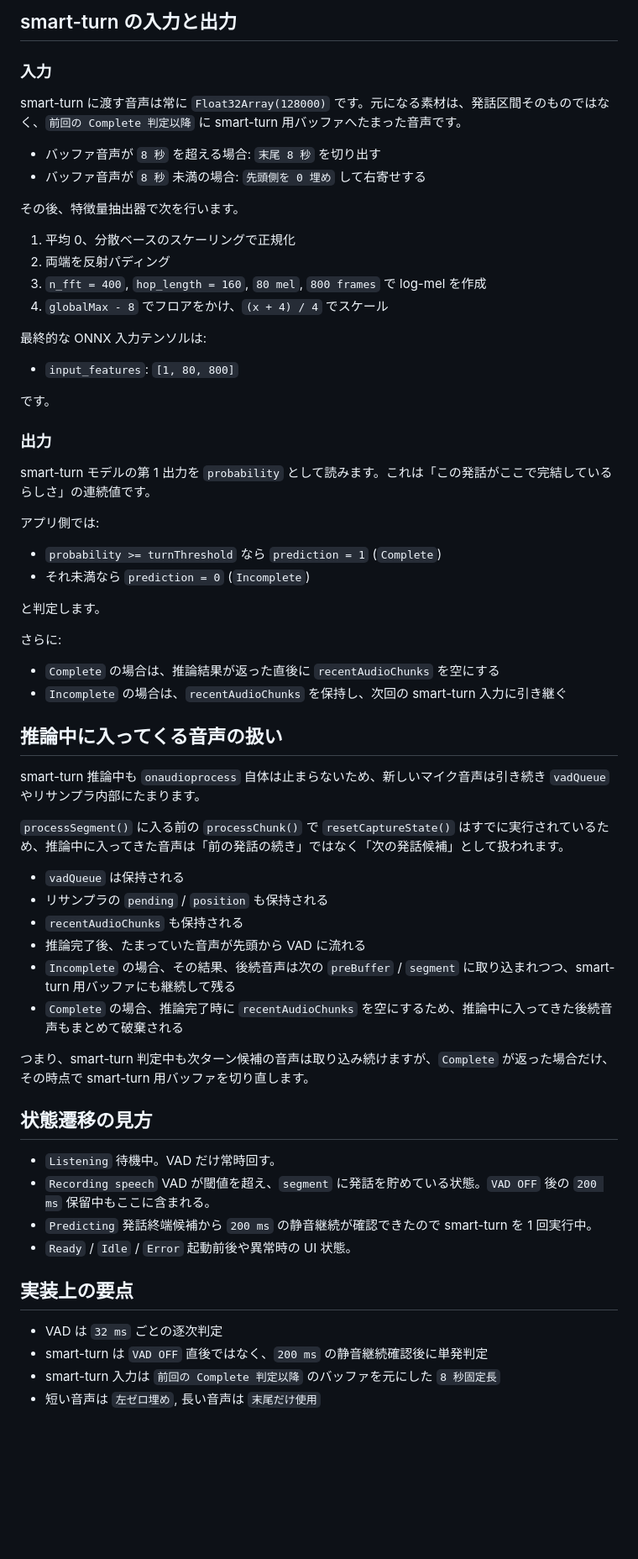
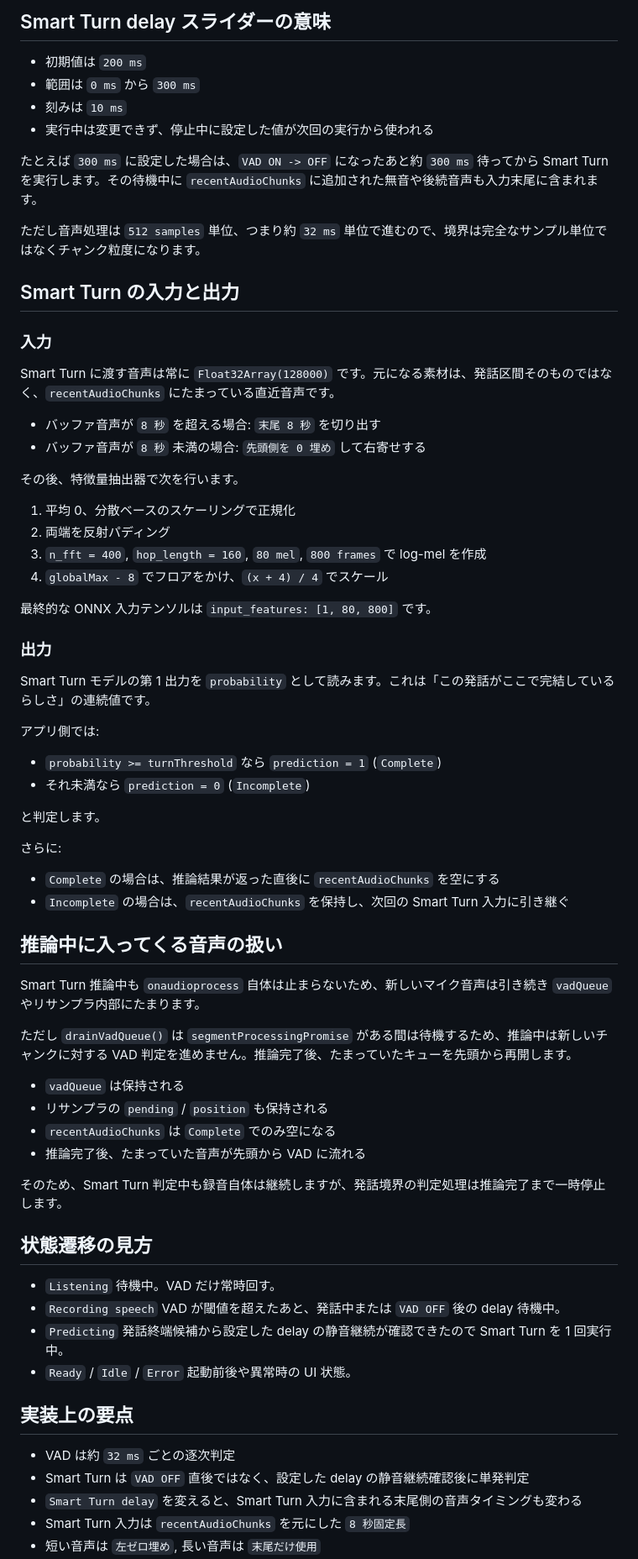
Before and after one commit to tatuRD/smart-turn-demo, a Markdown page: docs/audio-pipeline.md, the part around one of its changes. Shown at 84% size. Rendered like a GitHub page; blank space fills up the shorter version.

```diff
--- a/docs/audio-pipeline.md
+++ b/docs/audio-pipeline.md
@@ -158,9 +157,20 @@ VAD 実行中は `vadBusy = true` になり、同時に複数の `drainVadQueue(
 
-## smart-turn の入力と出力
+## Smart Turn delay スライダーの意味
+
+- 初期値は `200 ms`
+- 範囲は `0 ms` から `300 ms`
+- 刻みは `10 ms`
+- 実行中は変更できず、停止中に設定した値が次回の実行から使われる
+
+たとえば `300 ms` に設定した場合は、`VAD ON -> OFF` になったあと約 `300 ms` 待ってから Smart Turn を実行します。その待機中に `recentAudioChunks` に追加された無音や後続音声も入力末尾に含まれます。
+
+ただし音声処理は `512 samples` 単位、つまり約 `32 ms` 単位で進むので、境界は完全なサンプル単位ではなくチャンク粒度になります。
+
+## Smart Turn の入力と出力
 
 ### 入力
 
-smart-turn に渡す音声は常に `Float32Array(128000)` です。元になる素材は、発話区間そのものではなく、`前回の Complete 判定以降` に smart-turn 用バッファへたまった音声です。
+Smart Turn に渡す音声は常に `Float32Array(128000)` です。元になる素材は、発話区間そのものではなく、`recentAudioChunks` にたまっている直近音声です。
 
 - バッファ音声が `8 秒` を超える場合: `末尾 8 秒` を切り出す
 - バッファ音声が `8 秒` 未満の場合: `先頭側を 0 埋め` して右寄せする
@@ -172,15 +182,11 @@ smart-turn に渡す音声は常に `Float32Array(128000)` です。元になる
 3. `n_fft = 400`, `hop_length = 160`, `80 mel`, `800 frames` で log-mel を作成
 4. `globalMax - 8` でフロアをかけ、`(x + 4) / 4` でスケール
 
-最終的な ONNX 入力テンソルは:
-
-- `input_features`: `[1, 80, 800]`
-
-です。
+最終的な ONNX 入力テンソルは `input_features: [1, 80, 800]` です。
 
 ### 出力
 
-smart-turn モデルの第 1 出力を `probability` として読みます。これは「この発話がここで完結しているらしさ」の連続値です。
+Smart Turn モデルの第 1 出力を `probability` として読みます。これは「この発話がここで完結しているらしさ」の連続値です。
 
 アプリ側では:
 
@@ -192,37 +198,36 @@ smart-turn モデルの第 1 出力を `probability` として読みます。こ
 さらに:
 
 - `Complete` の場合は、推論結果が返った直後に `recentAudioChunks` を空にする
-- `Incomplete` の場合は、`recentAudioChunks` を保持し、次回の smart-turn 入力に引き継ぐ
+- `Incomplete` の場合は、`recentAudioChunks` を保持し、次回の Smart Turn 入力に引き継ぐ
 
 ## 推論中に入ってくる音声の扱い
 
-smart-turn 推論中も `onaudioprocess` 自体は止まらないため、新しいマイク音声は引き続き `vadQueue` やリサンプラ内部にたまります。
+Smart Turn 推論中も `onaudioprocess` 自体は止まらないため、新しいマイク音声は引き続き `vadQueue` やリサンプラ内部にたまります。
 
-`processSegment()` に入る前の `processChunk()` で `resetCaptureState()` はすでに実行されているため、推論中に入ってきた音声は「前の発話の続き」ではなく「次の発話候補」として扱われます。
+ただし `drainVadQueue()` は `segmentProcessingPromise` がある間は待機するため、推論中は新しいチャンクに対する VAD 判定を進めません。推論完了後、たまっていたキューを先頭から再開します。
 
 - `vadQueue` は保持される
 - リサンプラの `pending` / `position` も保持される
-- `recentAudioChunks` も保持される
+- `recentAudioChunks` は `Complete` でのみ空になる
 - 推論完了後、たまっていた音声が先頭から VAD に流れる
-- `Incomplete` の場合、その結果、後続音声は次の `preBuffer` / `segment` に取り込まれつつ、smart-turn 用バッファにも継続して残る
-- `Complete` の場合、推論完了時に `recentAudioChunks` を空にするため、推論中に入ってきた後続音声もまとめて破棄される
 
-つまり、smart-turn 判定中も次ターン候補の音声は取り込み続けますが、`Complete` が返った場合だけ、その時点で smart-turn 用バッファを切り直します。
+そのため、Smart Turn 判定中も録音自体は継続しますが、発話境界の判定処理は推論完了まで一時停止します。
 
 ## 状態遷移の見方
 
 - `Listening`
   待機中。VAD だけ常時回す。
 - `Recording speech`
-  VAD が閾値を超え、`segment` に発話を貯めている状態。`VAD OFF` 後の `200 ms` 保留中もここに含まれる。
+  VAD が閾値を超えたあと、発話中または `VAD OFF` 後の delay 待機中。
 - `Predicting`
-  発話終端候補から `200 ms` の静音継続が確認できたので smart-turn を 1 回実行中。
+  発話終端候補から設定した delay の静音継続が確認できたので Smart Turn を 1 回実行中。
 - `Ready` / `Idle` / `Error`
   起動前後や異常時の UI 状態。
 
 ## 実装上の要点
 
-- VAD は `32 ms` ごとの逐次判定
-- smart-turn は `VAD OFF` 直後ではなく、`200 ms` の静音継続確認後に単発判定
-- smart-turn 入力は `前回の Complete 判定以降` のバッファを元にした `8 秒固定長`
+- VAD は約 `32 ms` ごとの逐次判定
+- Smart Turn は `VAD OFF` 直後ではなく、設定した delay の静音継続確認後に単発判定
+- `Smart Turn delay` を変えると、Smart Turn 入力に含まれる末尾側の音声タイミングも変わる
+- Smart Turn 入力は `recentAudioChunks` を元にした `8 秒固定長`
 - 短い音声は `左ゼロ埋め`, 長い音声は `末尾だけ使用`
```
Also changed, not shown: other parts of docs/audio-pipeline.md (+59 -61 lines).
